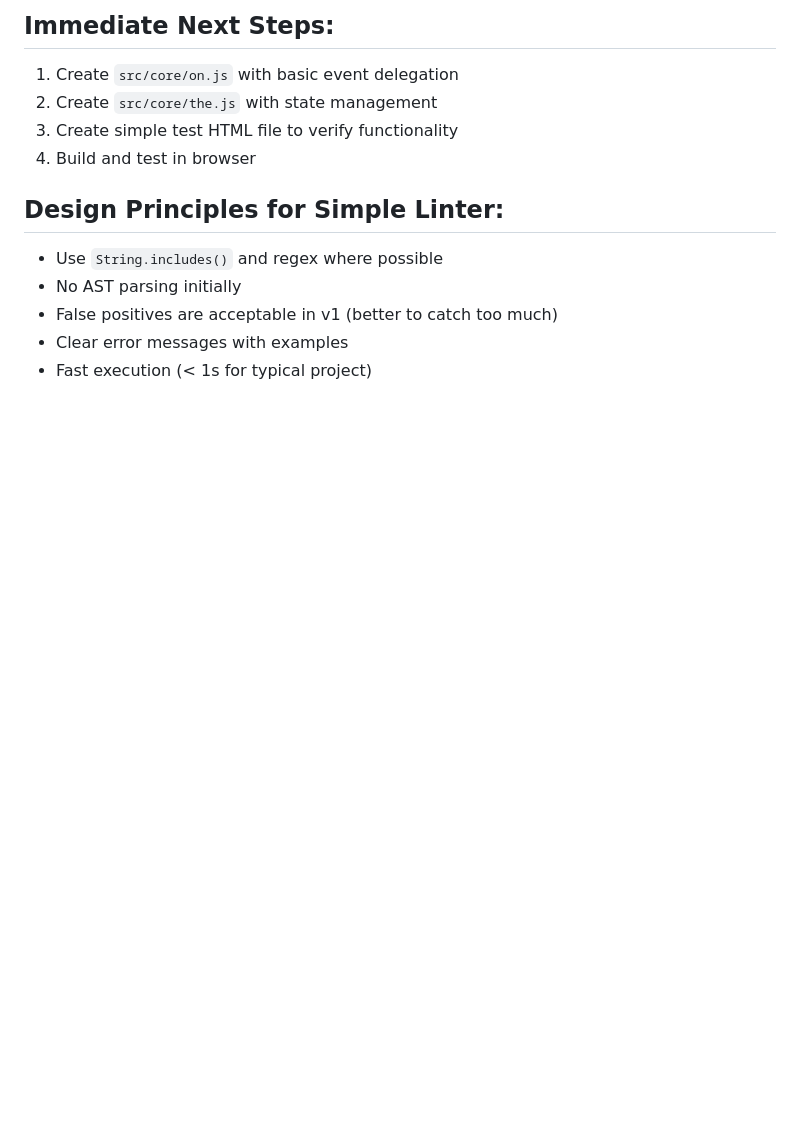
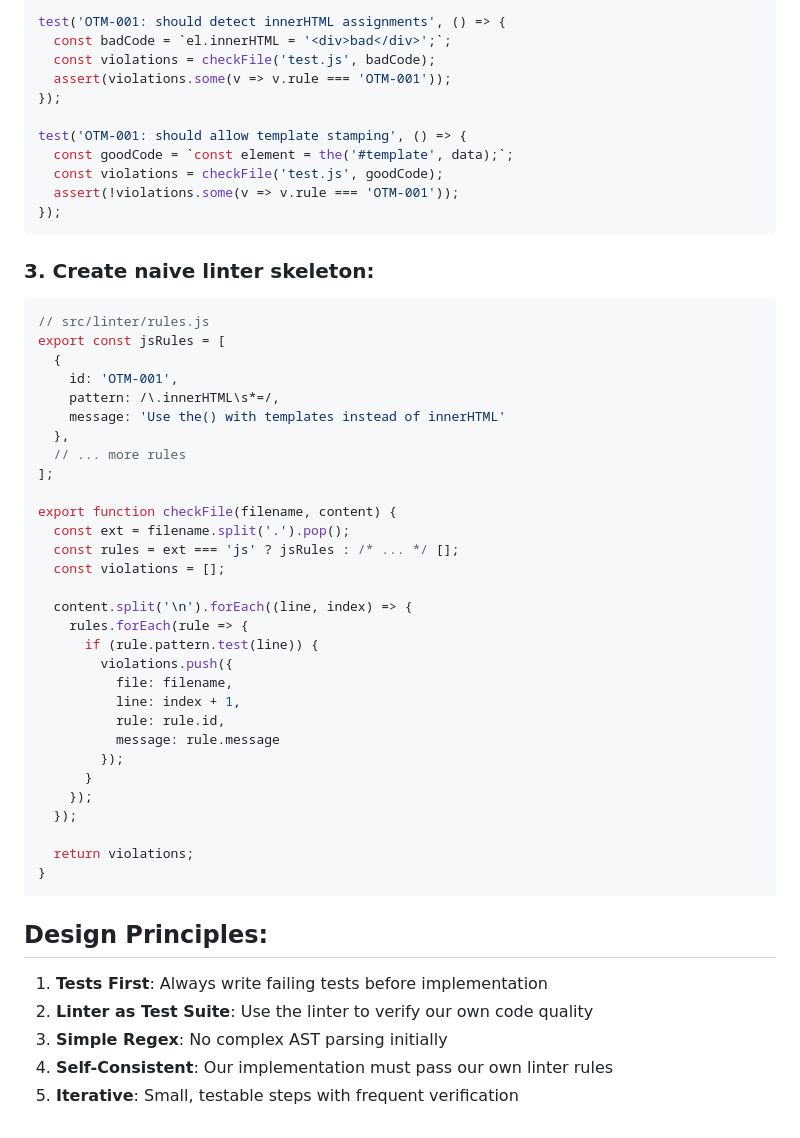
Before and after one commit to possumtech/on_the_money.js, a Markdown page: AGENTS.md, the part around one of its changes. Rendered like a GitHub page; blank space fills up the shorter version.

````diff
--- a/AGENTS.md
+++ b/AGENTS.md
@@ -76,13 +113,55 @@
 
-## Immediate Next Steps:
-1. Create `src/core/on.js` with basic event delegation
-2. Create `src/core/the.js` with state management
-3. Create simple test HTML file to verify functionality
-4. Build and test in browser
+test('OTM-001: should detect innerHTML assignments', () => {
+  const badCode = `el.innerHTML = '<div>bad</div>';`;
+  const violations = checkFile('test.js', badCode);
+  assert(violations.some(v => v.rule === 'OTM-001'));
+});
 
-## Design Principles for Simple Linter:
-- Use `String.includes()` and regex where possible
-- No AST parsing initially
-- False positives are acceptable in v1 (better to catch too much)
-- Clear error messages with examples
-- Fast execution (< 1s for typical project)
+test('OTM-001: should allow template stamping', () => {
+  const goodCode = `const element = the('#template', data);`;
+  const violations = checkFile('test.js', goodCode);
+  assert(!violations.some(v => v.rule === 'OTM-001'));
+});
+```
+
+### 3. Create naive linter skeleton:
+```javascript
+// src/linter/rules.js
+export const jsRules = [
+  {
+    id: 'OTM-001',
+    pattern: /\.innerHTML\s*=/,
+    message: 'Use the() with templates instead of innerHTML'
+  },
+  // ... more rules
+];
+
+export function checkFile(filename, content) {
+  const ext = filename.split('.').pop();
+  const rules = ext === 'js' ? jsRules : /* ... */ [];
+  const violations = [];
+
+  content.split('\n').forEach((line, index) => {
+    rules.forEach(rule => {
+      if (rule.pattern.test(line)) {
+        violations.push({
+          file: filename,
+          line: index + 1,
+          rule: rule.id,
+          message: rule.message
+        });
+      }
+    });
+  });
+
+  return violations;
+}
+```
+
+## Design Principles:
+
+1. **Tests First**: Always write failing tests before implementation
+2. **Linter as Test Suite**: Use the linter to verify our own code quality
+3. **Simple Regex**: No complex AST parsing initially
+4. **Self-Consistent**: Our implementation must pass our own linter rules
+5. **Iterative**: Small, testable steps with frequent verification
````
Also changed, not shown: other parts of AGENTS.md (+100 -63 lines).
